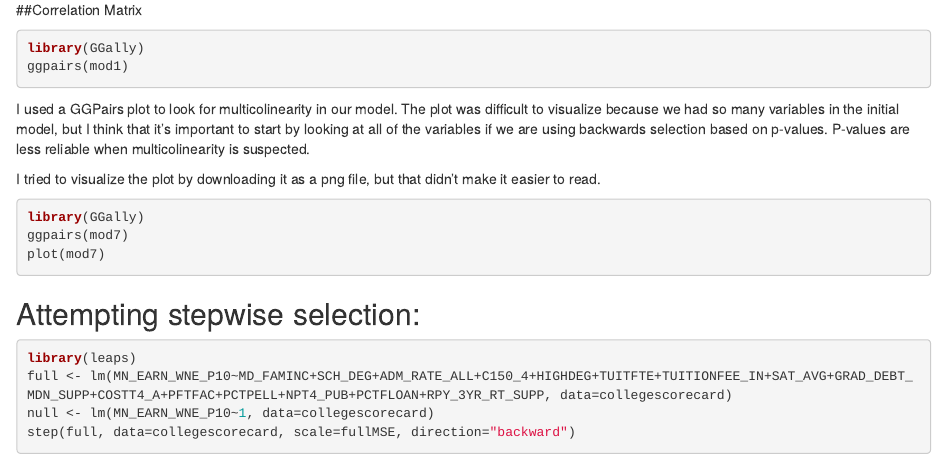
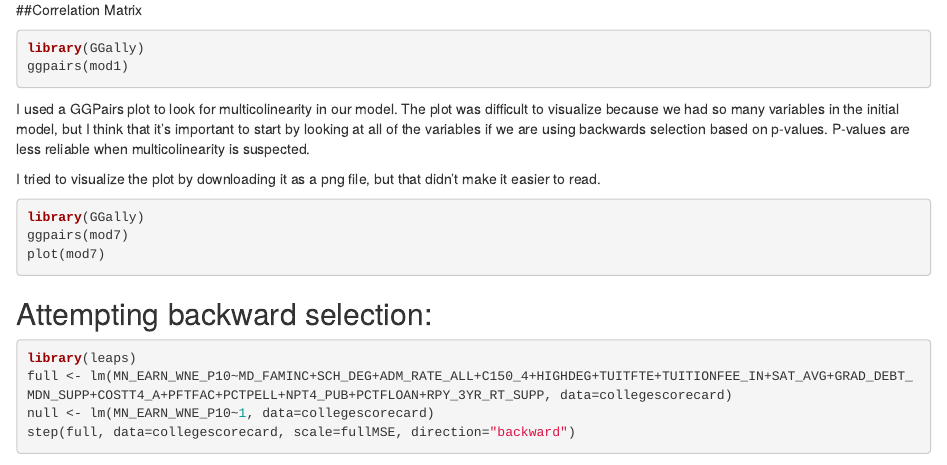
Before and after one commit to ireneryan/sds291-final, an R Markdown document (analysis.Rmd): the page in a window 1100 px wide, from 16120 px down. Rendered offline with R 4.5, knitr and Pandoc, with nearby package versions; some code elsewhere in the file could not run offline.

Commit message:
I don't even know what I changed

````diff
--- a/analysis.Rmd
+++ b/analysis.Rmd
@@ -204,7 +204,7 @@ plot(mod7)
 ```
 
 
-## Attempting stepwise selection:
+## Attempting backward selection:
 ```{r}
 library(leaps)
 full <- lm(MN_EARN_WNE_P10~MD_FAMINC+SCH_DEG+ADM_RATE_ALL+C150_4+HIGHDEG+TUITFTE+TUITIONFEE_IN+SAT_AVG+GRAD_DEBT_MDN_SUPP+COSTT4_A+PFTFAC+PCTPELL+NPT4_PUB+PCTFLOAN+RPY_3YR_RT_SUPP, data=collegescorecard)
````
